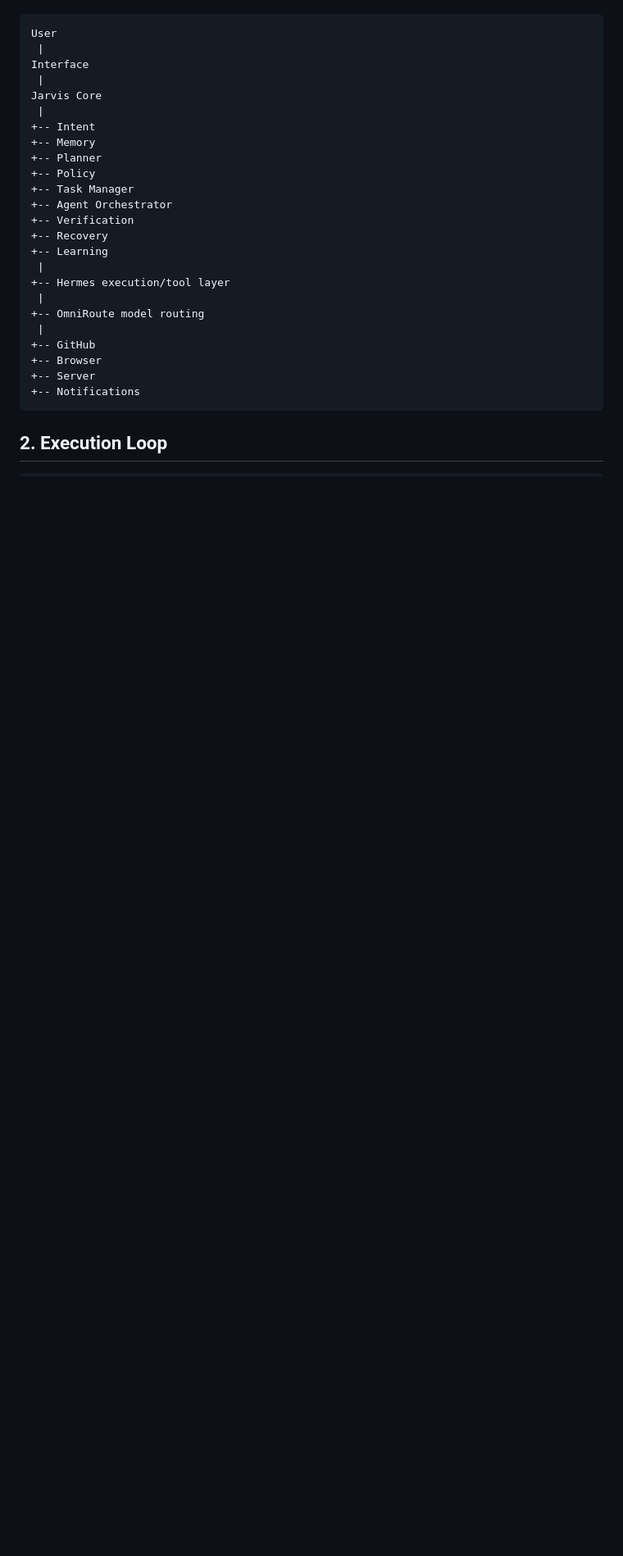
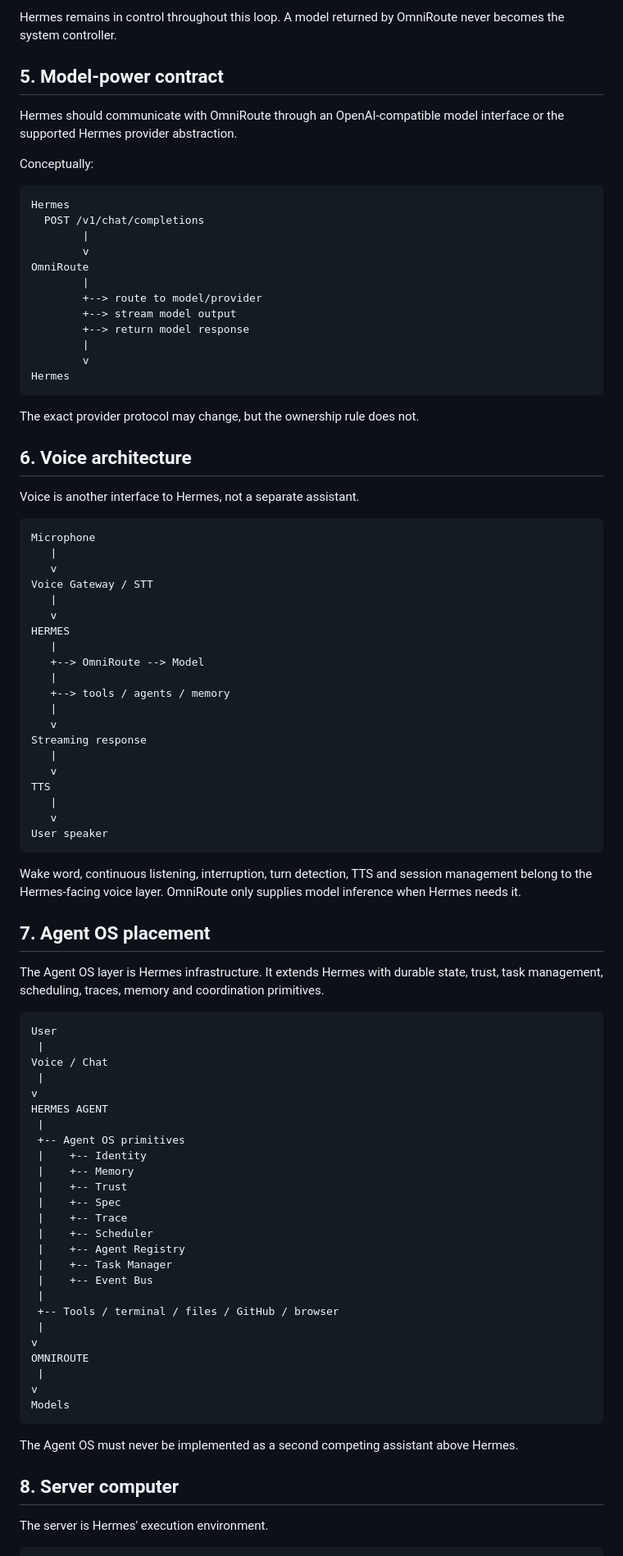
Before and after one commit to JishnuPG-tech/Hermes-x, a Markdown page: docs/ARCHITECTURE.md, the part around one of its changes. Shown at 82% size. Rendered like a GitHub page; blank space fills up the shorter version.

Commit message:
docs: make Hermes the system authority

````diff
--- a/docs/ARCHITECTURE.md
+++ b/docs/ARCHITECTURE.md
@@ -7,31 +174,93 @@ Jarvis is an orchestration layer above Hermes Agent.
+Hermes remains in control throughout this loop. A model returned by OmniRoute never becomes the system controller.
+
+## 5. Model-power contract
+
+Hermes should communicate with OmniRoute through an OpenAI-compatible model interface or the supported Hermes provider abstraction.
+
+Conceptually:
+
+```text
+Hermes
+  POST /v1/chat/completions
+        |
+        v
+OmniRoute
+        |
+        +--> route to model/provider
+        +--> stream model output
+        +--> return model response
+        |
+        v
+Hermes
+```
+
+The exact provider protocol may change, but the ownership rule does not.
+
+## 6. Voice architecture
+
+Voice is another interface to Hermes, not a separate assistant.
+
+```text
+Microphone
+   |
+   v
+Voice Gateway / STT
+   |
+   v
+HERMES
+   |
+   +--> OmniRoute --> Model
+   |
+   +--> tools / agents / memory
+   |
+   v
+Streaming response
+   |
+   v
+TTS
+   |
+   v
+User speaker
+```
+
+Wake word, continuous listening, interruption, turn detection, TTS and session management belong to the Hermes-facing voice layer. OmniRoute only supplies model inference when Hermes needs it.
+
+## 7. Agent OS placement
+
+The Agent OS layer is Hermes infrastructure. It extends Hermes with durable state, trust, task management, scheduling, traces, memory and coordination primitives.
 
 ```text
 User
  |
-Interface
+Voice / Chat
  |
-Jarvis Core
+v
+HERMES AGENT
  |
-+-- Intent
-+-- Memory
-+-- Planner
-+-- Policy
-+-- Task Manager
-+-- Agent Orchestrator
-+-- Verification
-+-- Recovery
-+-- Learning
+ +-- Agent OS primitives
+ |    +-- Identity
+ |    +-- Memory
+ |    +-- Trust
+ |    +-- Spec
+ |    +-- Trace
+ |    +-- Scheduler
+ |    +-- Agent Registry
+ |    +-- Task Manager
+ |    +-- Event Bus
  |
-+-- Hermes execution/tool layer
+ +-- Tools / terminal / files / GitHub / browser
  |
-+-- OmniRoute model routing
+v
+OMNIROUTE
  |
-+-- GitHub
-+-- Browser
-+-- Server
-+-- Notifications
+v
+Models
 ```
 
-## 2. Execution Loop
+The Agent OS must never be implemented as a second competing assistant above Hermes.
+
+## 8. Server computer
+
+The server is Hermes' execution environment.
 
 ```text
````
Also changed, not shown: other parts of docs/ARCHITECTURE.md (+230 -215 lines).
